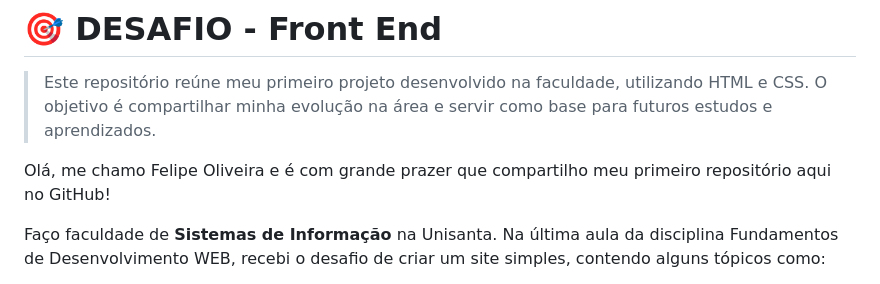
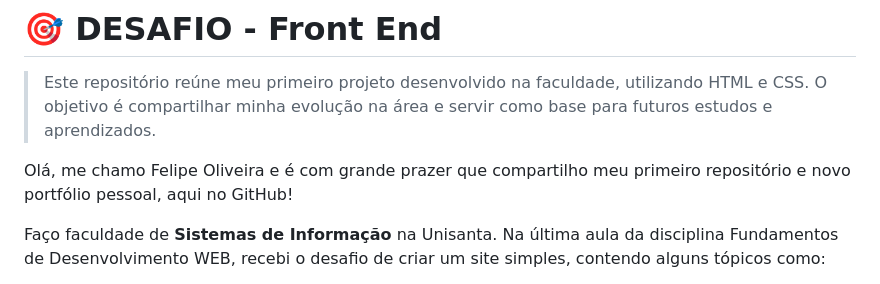
Before and after one commit to feslispes/desafio-front-end, a Markdown page: README.md, the part around the change. Rendered like a GitHub page.

```diff
--- a/README.md
+++ b/README.md
@@ -2,7 +2,7 @@
 
 >Este repositório reúne meu primeiro projeto desenvolvido na faculdade, utilizando HTML e CSS. O objetivo é compartilhar minha evolução na área e servir como base para futuros estudos e aprendizados.
 
-Olá, me chamo Felipe Oliveira e é com grande prazer que compartilho meu primeiro repositório aqui no GitHub!
+Olá, me chamo Felipe Oliveira e é com grande prazer que compartilho meu primeiro repositório e novo portfólio pessoal, aqui no GitHub!
 
 Faço faculdade de **Sistemas de Informação** na Unisanta. Na última aula da disciplina Fundamentos de Desenvolvimento WEB, recebi o desafio de criar um site simples, contendo alguns tópicos como:
 
```
